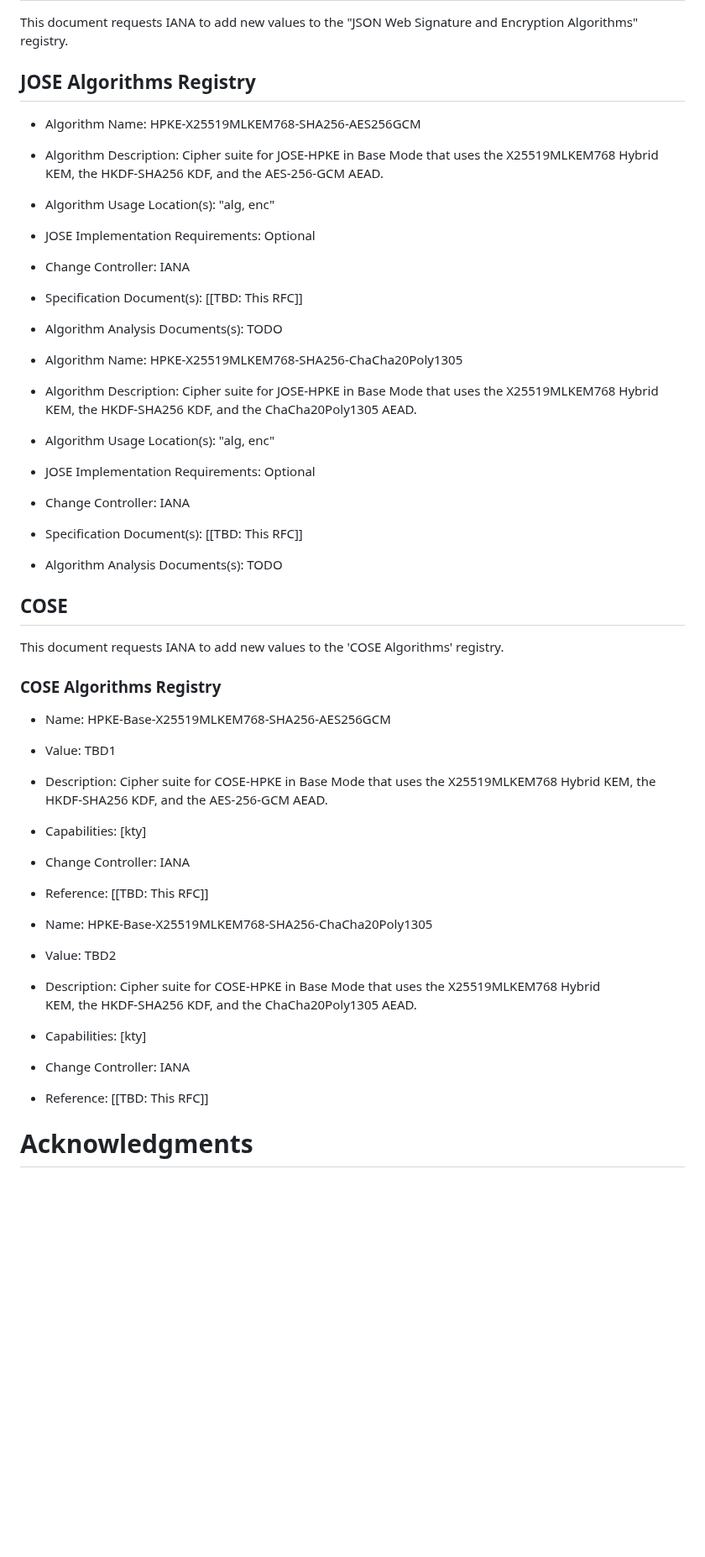
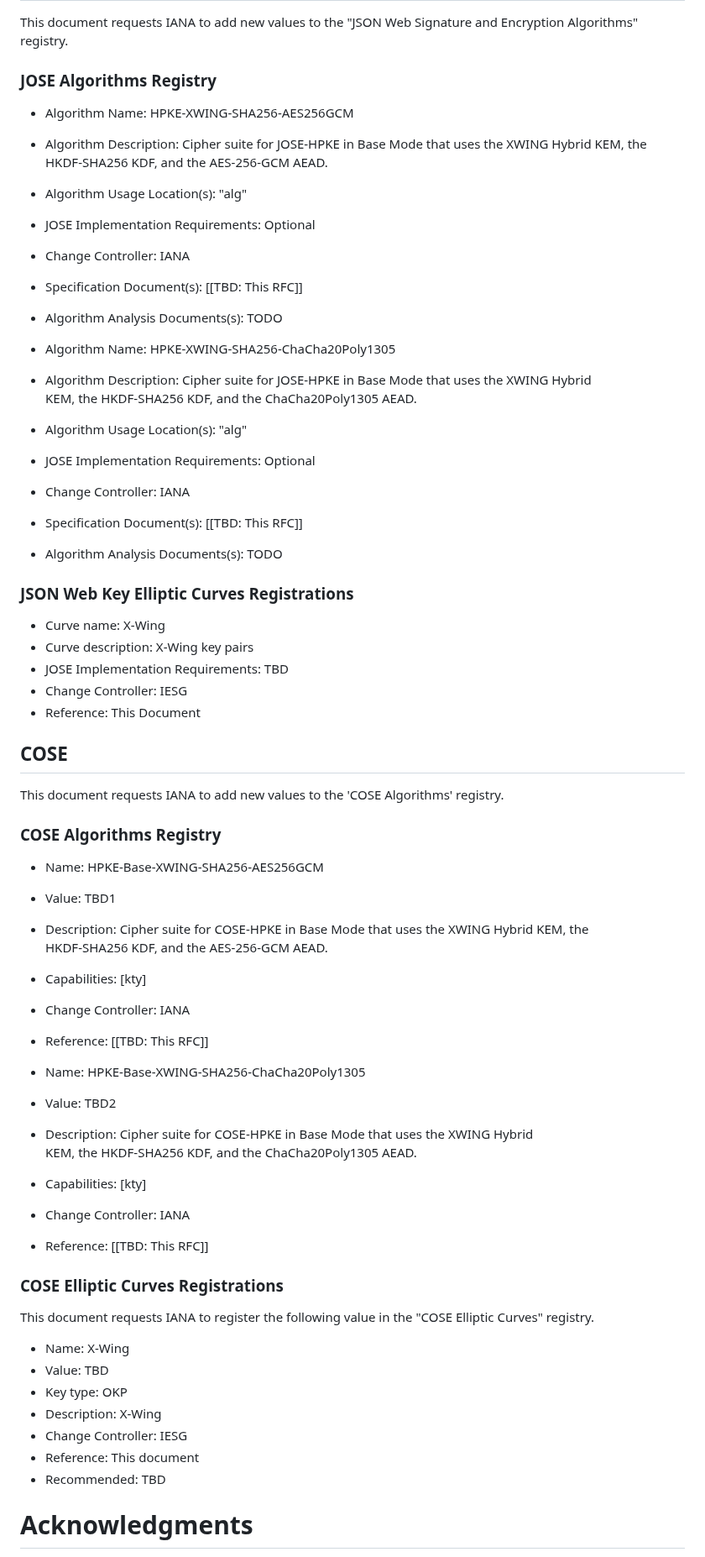
Before and after one commit to tireddy2/Hybrid-KEM-with-COSE-JOSE, a Markdown page: draft-reddy-cose-jose-pqc-hybrid-hpke.md, the part around one of its changes. Shown at 84% size. GitHub-like rendering; blank space fills up the shorter version.

Commit message:
Address comments from Orie

```diff
--- a/draft-reddy-cose-jose-pqc-hybrid-hpke.md
+++ b/draft-reddy-cose-jose-pqc-hybrid-hpke.md
@@ -123,25 +129,33 @@ The shared secrets computed in the hybrid key exchange should be computed in a w
 
 This document requests IANA to add new values to the "JSON Web Signature and Encryption Algorithms" registry.
 
-## JOSE Algorithms Registry
+### JOSE Algorithms Registry
 
-- Algorithm Name: HPKE-X25519MLKEM768-SHA256-AES256GCM
-- Algorithm Description: Cipher suite for JOSE-HPKE in Base Mode that uses the X25519MLKEM768 Hybrid
+- Algorithm Name: HPKE-XWING-SHA256-AES256GCM
+- Algorithm Description: Cipher suite for JOSE-HPKE in Base Mode that uses the XWING Hybrid
   KEM, the HKDF-SHA256 KDF, and the AES-256-GCM AEAD.
-- Algorithm Usage Location(s): "alg, enc"
+- Algorithm Usage Location(s): "alg"
 - JOSE Implementation Requirements: Optional
 - Change Controller: IANA
 - Specification Document(s): [[TBD: This RFC]]
 - Algorithm Analysis Documents(s): TODO
 
-- Algorithm Name: HPKE-X25519MLKEM768-SHA256-ChaCha20Poly1305
-- Algorithm Description: Cipher suite for JOSE-HPKE in Base Mode that uses the X25519MLKEM768 Hybrid
+- Algorithm Name: HPKE-XWING-SHA256-ChaCha20Poly1305
+- Algorithm Description: Cipher suite for JOSE-HPKE in Base Mode that uses the XWING Hybrid
   KEM, the HKDF-SHA256 KDF, and the ChaCha20Poly1305 AEAD.
-- Algorithm Usage Location(s): "alg, enc"
+- Algorithm Usage Location(s): "alg"
 - JOSE Implementation Requirements: Optional
 - Change Controller: IANA
 - Specification Document(s): [[TBD: This RFC]]
 - Algorithm Analysis Documents(s): TODO
+
+### JSON Web Key Elliptic Curves Registrations
+
+- Curve name: X-Wing
+- Curve description: X-Wing key pairs
+- JOSE Implementation Requirements: TBD
+- Change Controller: IESG
+- Reference: This Document
 
 ## COSE
 
@@ -149,22 +163,34 @@ This document requests IANA to add new values to the 'COSE Algorithms' registry.
 
 ### COSE Algorithms Registry
 
-*  Name: HPKE-Base-X25519MLKEM768-SHA256-AES256GCM
+*  Name: HPKE-Base-XWING-SHA256-AES256GCM
 *  Value: TBD1
-*  Description: Cipher suite for COSE-HPKE in Base Mode that uses the X25519MLKEM768 Hybrid KEM, the
+*  Description: Cipher suite for COSE-HPKE in Base Mode that uses the XWING Hybrid KEM, the
    HKDF-SHA256 KDF, and the AES-256-GCM AEAD.
 *  Capabilities: [kty]
 *  Change Controller: IANA
 *  Reference: [[TBD: This RFC]]
 
-*  Name: HPKE-Base-X25519MLKEM768-SHA256-ChaCha20Poly1305
+*  Name: HPKE-Base-XWING-SHA256-ChaCha20Poly1305
 *  Value: TBD2
-*  Description: Cipher suite for COSE-HPKE in Base Mode that uses the X25519MLKEM768 Hybrid
+*  Description: Cipher suite for COSE-HPKE in Base Mode that uses the XWING Hybrid
    KEM, the HKDF-SHA256 KDF, and the ChaCha20Poly1305 AEAD.
 *  Capabilities: [kty]
 *  Change Controller: IANA
 *  Reference: [[TBD: This RFC]]
 
+### COSE Elliptic Curves Registrations
+
+This document requests IANA to register the following value in the "COSE Elliptic Curves" registry.
+
+*  Name: X-Wing
+*  Value: TBD
+*  Key type: OKP
+*  Description: X-Wing
+*  Change Controller: IESG
+*  Reference: This document
+*  Recommended: TBD
+
 # Acknowledgments
 {: numbered="false"}
 
```
Also changed, not shown: other parts of draft-reddy-cose-jose-pqc-hybrid-hpke.md (+10 -4 lines).
